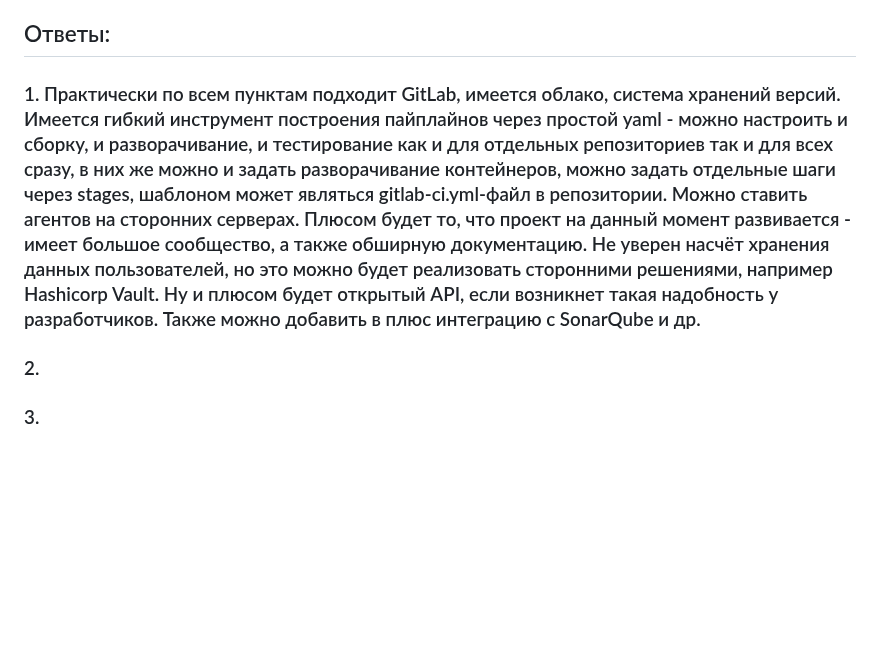
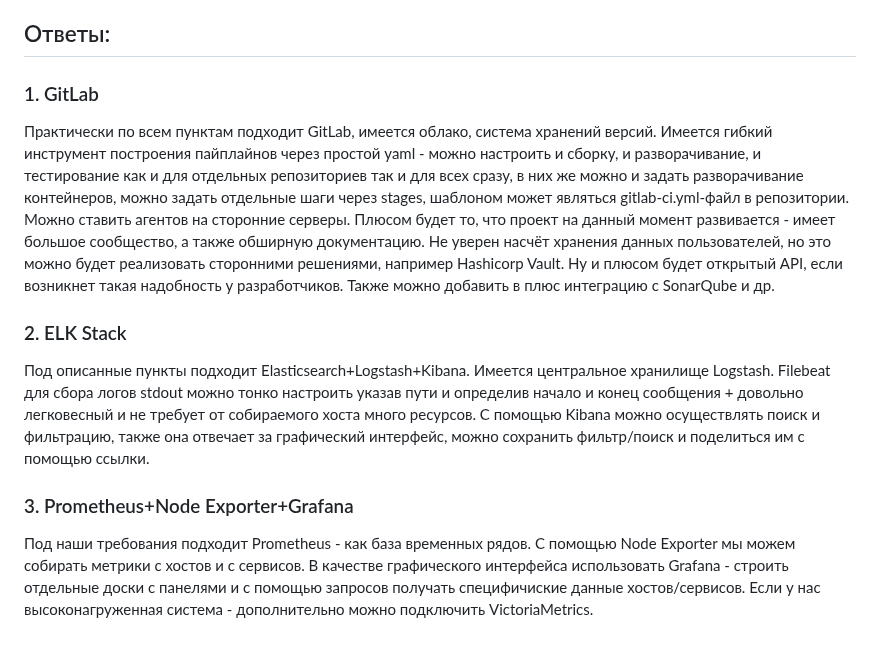
Before and after one commit to la3ft/devops-netology, a Markdown page: DZ/11-microservices-03-approaches/README.md, the part around the change. Rendered like a GitHub page; blank space fills up the shorter version.

```diff
--- a/DZ/11-microservices-03-approaches/README.md
+++ b/DZ/11-microservices-03-approaches/README.md
@@ -58,8 +58,11 @@
 Обоснуйте свой выбор.
 
 ## Ответы:
-### 1. Практически по всем пунктам подходит GitLab, имеется облако, система хранений версий. Имеется гибкий инструмент построения пайплайнов через простой yaml - можно настроить и сборку, и разворачивание, и тестирование как и для отдельных репозиториев так и для всех сразу, в них же можно и задать разворачивание контейнеров, можно задать отдельные шаги через stages, шаблоном может являться gitlab-ci.yml-файл в репозитории. Можно ставить агентов на сторонних серверах. Плюсом будет то, что проект на данный момент развивается - имеет большое сообщество, а также обширную документацию. Не уверен насчёт хранения данных пользователей, но это можно будет реализовать сторонними решениями, например Hashicorp Vault. Ну и плюсом будет открытый API, если возникнет такая надобность у разработчиков. Также можно добавить в плюс интеграцию с SonarQube и др.
+### 1. GitLab
+Практически по всем пунктам подходит GitLab, имеется облако, система хранений версий. Имеется гибкий инструмент построения пайплайнов через простой yaml - можно настроить и сборку, и разворачивание, и тестирование как и для отдельных репозиториев так и для всех сразу, в них же можно и задать разворачивание контейнеров, можно задать отдельные шаги через stages, шаблоном может являться gitlab-ci.yml-файл в репозитории. Можно ставить агентов на сторонние серверы. Плюсом будет то, что проект на данный момент развивается - имеет большое сообщество, а также обширную документацию. Не уверен насчёт хранения данных пользователей, но это можно будет реализовать сторонними решениями, например Hashicorp Vault. Ну и плюсом будет открытый API, если возникнет такая надобность у разработчиков. Также можно добавить в плюс интеграцию с SonarQube и др.
 
-### 2.
+### 2. ELK Stack
+Под описанные пункты подходит Elasticsearch+Logstash+Kibana. Имеется центральное хранилище Logstash. Filebeat для сбора логов stdout можно тонко настроить указав пути и определив начало и конец сообщения + довольно легковесный и не требует от собираемого хоста много ресурсов. С помощью Kibana можно осуществлять поиск и фильтрацию, также она отвечает за графический интерфейс, можно сохранить фильтр/поиск и поделиться им с помощью ссылки.
 
-### 3.
+### 3. Prometheus+Node Exporter+Grafana
+Под наши требования подходит Prometheus - как база временных рядов. С помощью Node Exporter мы можем собирать метрики с хостов и с сервисов. В качестве графического интерфейса использовать Grafana - строить отдельные доски с панелями и с помощью запросов получать специфичиские данные хостов/сервисов. Если у нас высоконагруженная система - дополнительно можно подключить VictoriaMetrics.
```
